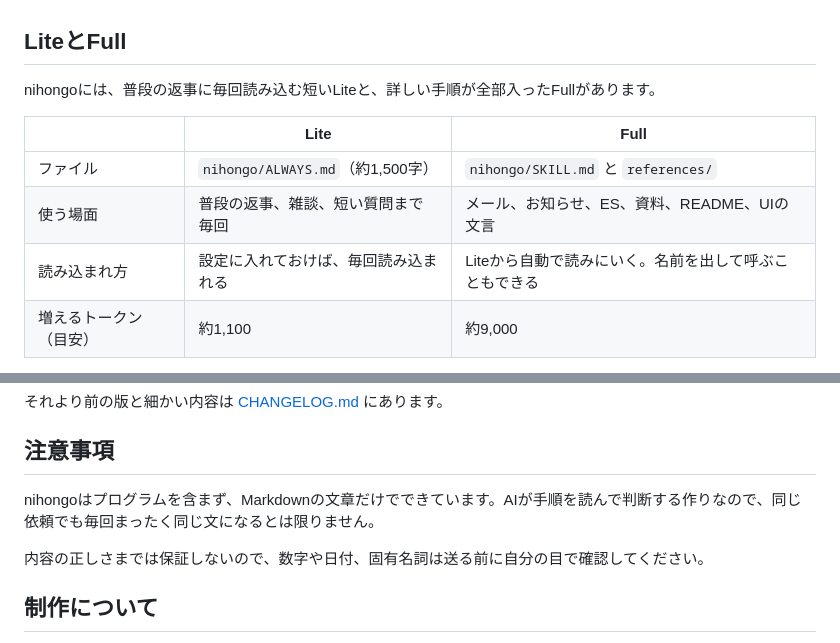
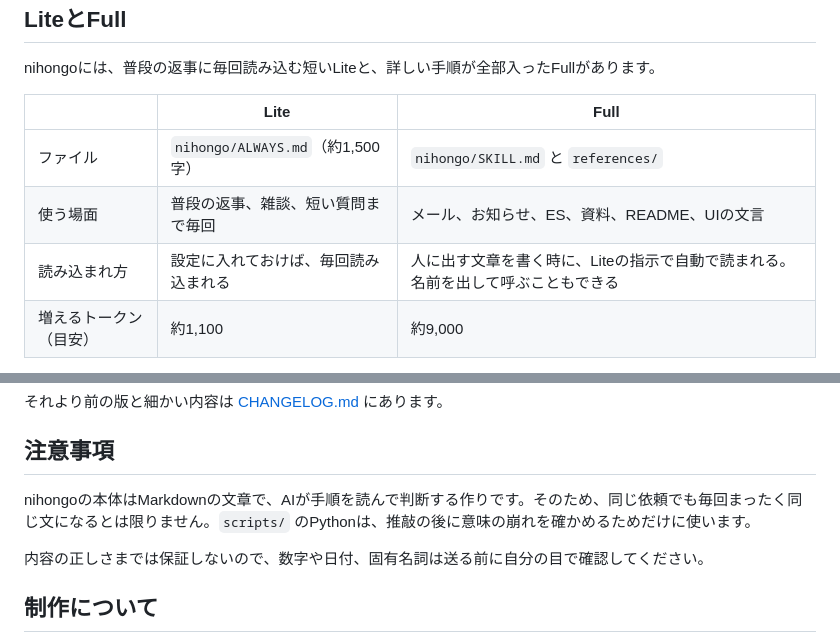
Before and after one commit to AMZ-jpcslr/nihongo, a Markdown page: README.md, 2 parts joined by grey strips. GitHub-like rendering.

```diff
--- a/README.md
+++ b/README.md
@@ -56,7 +62,7 @@ nihongoには、普段の返事に毎回読み込む短いLiteと、詳しい手
 |---|---|---|
 | ファイル | `nihongo/ALWAYS.md`（約1,500字） | `nihongo/SKILL.md` と `references/` |
 | 使う場面 | 普段の返事、雑談、短い質問まで毎回 | メール、お知らせ、ES、資料、README、UIの文言 |
-| 読み込まれ方 | 設定に入れておけば、毎回読み込まれる | Liteから自動で読みにいく。名前を出して呼ぶこともできる |
+| 読み込まれ方 | 設定に入れておけば、毎回読み込まれる | 人に出す文章を書く時に、Liteの指示で自動で読まれる。名前を出して呼ぶこともできる |
 | 増えるトークン（目安） | 約1,100 | 約9,000 |
 
 Liteを入れておくと、普段はLiteだけを使い、人に出す文章を書く時だけFullまで読みます。トークンを抑えながら、大事な文章では詳しい手順を使えます。
@@ -156,7 +162,7 @@ Pythonが使える環境では、推敲の最後に `nihongo/scripts/` のスク
 
 ## 注意事項
 
-nihongoはプログラムを含まず、Markdownの文章だけでできています。AIが手順を読んで判断する作りなので、同じ依頼でも毎回まったく同じ文になるとは限りません。
+nihongoの本体はMarkdownの文章で、AIが手順を読んで判断する作りです。そのため、同じ依頼でも毎回まったく同じ文になるとは限りません。`scripts/` のPythonは、推敲の後に意味の崩れを確かめるためだけに使います。
 
 内容の正しさまでは保証しないので、数字や日付、固有名詞は送る前に自分の目で確認してください。
 
```
Also changed, not shown: other parts of README.md (+10 -4 lines), assets/hero.png.
